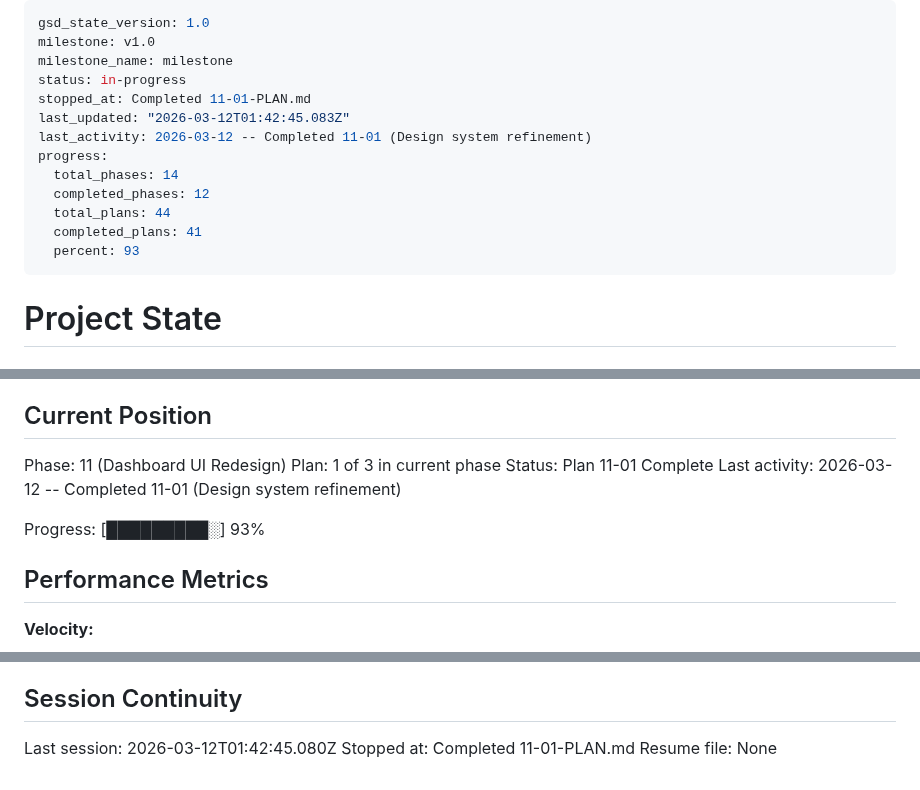
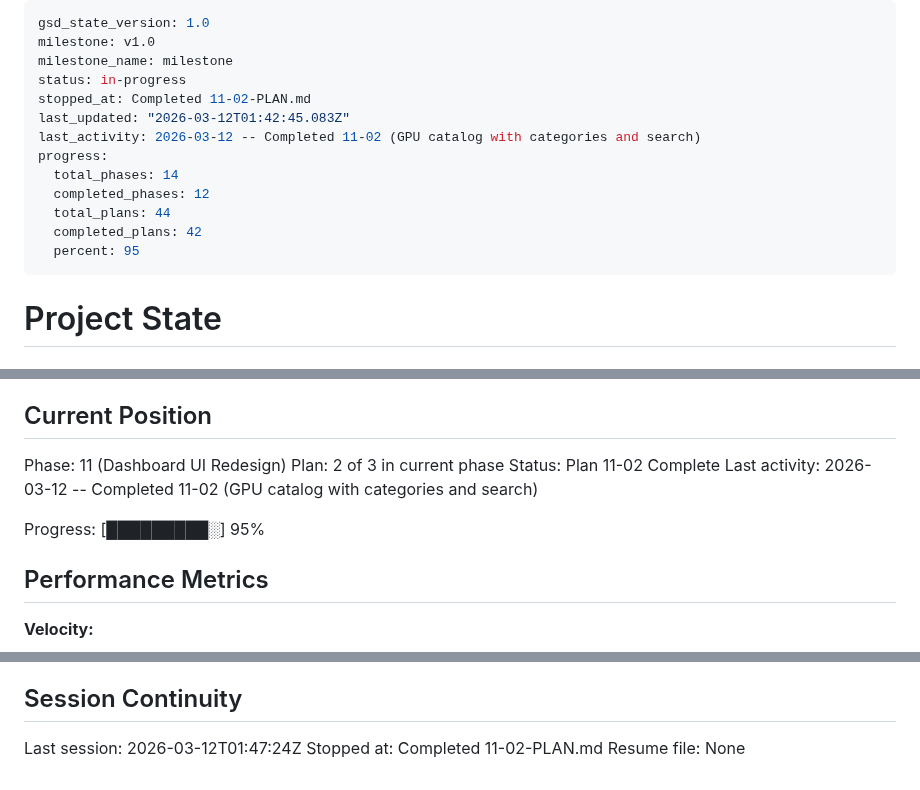
Before and after one commit to dunkaditya/gpu-ai, a Markdown page: .planning/STATE.md, 3 parts joined by grey strips. GitHub-like rendering.

Commit message:
docs(11-02): complete GPU catalog with categories and search plan
Co-Authored-By: Claude Opus 4.6 <noreply@anthropic.com>

```diff
--- a/.planning/STATE.md
+++ b/.planning/STATE.md
@@ -3,15 +3,15 @@ gsd_state_version: 1.0
 milestone: v1.0
 milestone_name: milestone
 status: in-progress
-stopped_at: Completed 11-01-PLAN.md
+stopped_at: Completed 11-02-PLAN.md
 last_updated: "2026-03-12T01:42:45.083Z"
-last_activity: 2026-03-12 -- Completed 11-01 (Design system refinement)
+last_activity: 2026-03-12 -- Completed 11-02 (GPU catalog with categories and search)
 progress:
   total_phases: 14
   completed_phases: 12
   total_plans: 44
-  completed_plans: 41
-  percent: 93
+  completed_plans: 42
+  percent: 95
 ---
 
 # Project State
@@ -26,11 +26,11 @@ See: .planning/PROJECT.md (updated 2026-02-24)
 ## Current Position
 
 Phase: 11 (Dashboard UI Redesign)
-Plan: 1 of 3 in current phase
-Status: Plan 11-01 Complete
-Last activity: 2026-03-12 -- Completed 11-01 (Design system refinement)
+Plan: 2 of 3 in current phase
+Status: Plan 11-02 Complete
+Last activity: 2026-03-12 -- Completed 11-02 (GPU catalog with categories and search)
 
-Progress: [█████████░] 93%
+Progress: [█████████░] 95%
 
 ## Performance Metrics
 
@@ -264,6 +268,6 @@ None yet.
 
 ## Session Continuity
 
-Last session: 2026-03-12T01:42:45.080Z
-Stopped at: Completed 11-01-PLAN.md
+Last session: 2026-03-12T01:47:24Z
+Stopped at: Completed 11-02-PLAN.md
 Resume file: None
```
Also changed, not shown: other parts of .planning/STATE.md (+4 -0 lines), .planning/ROADMAP.md (+1 -1 lines), 1 other file.
